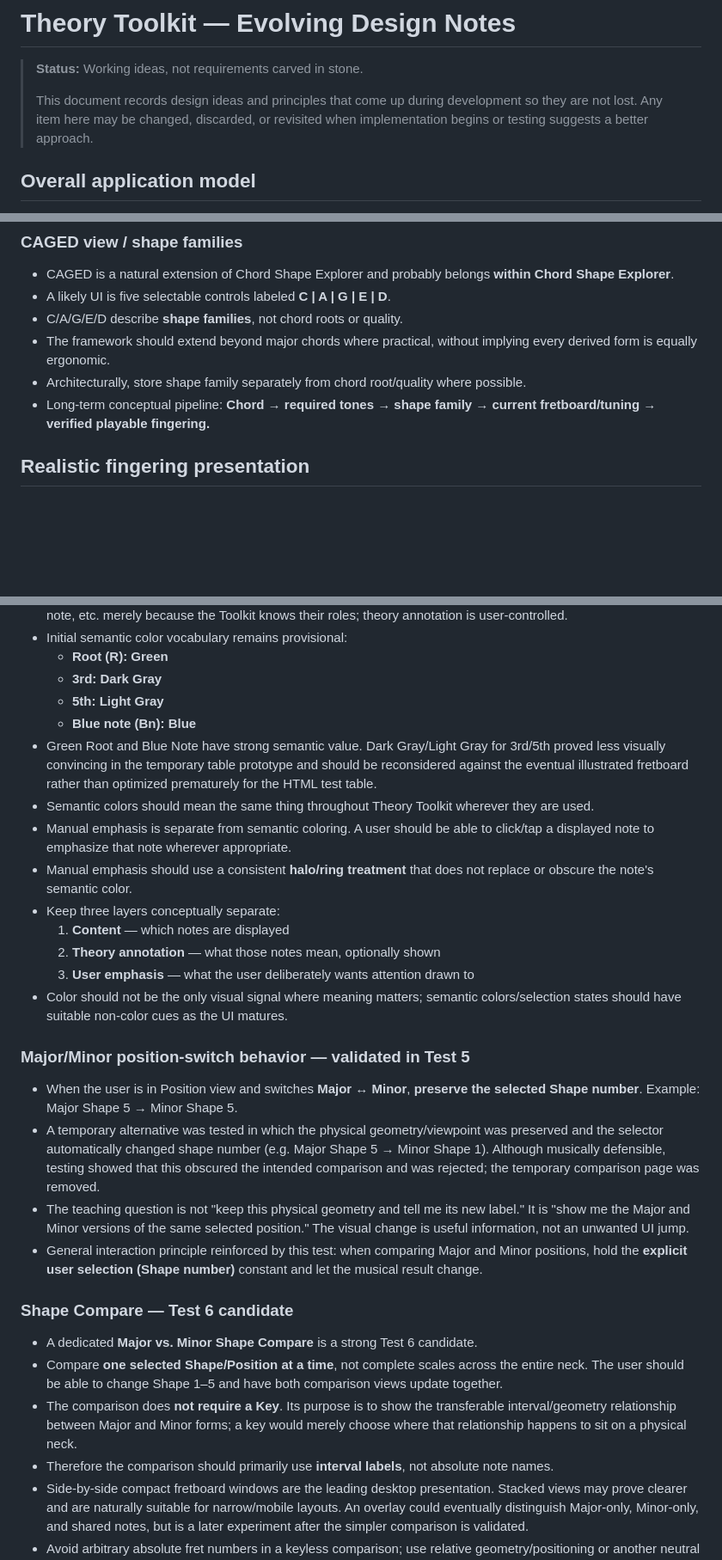
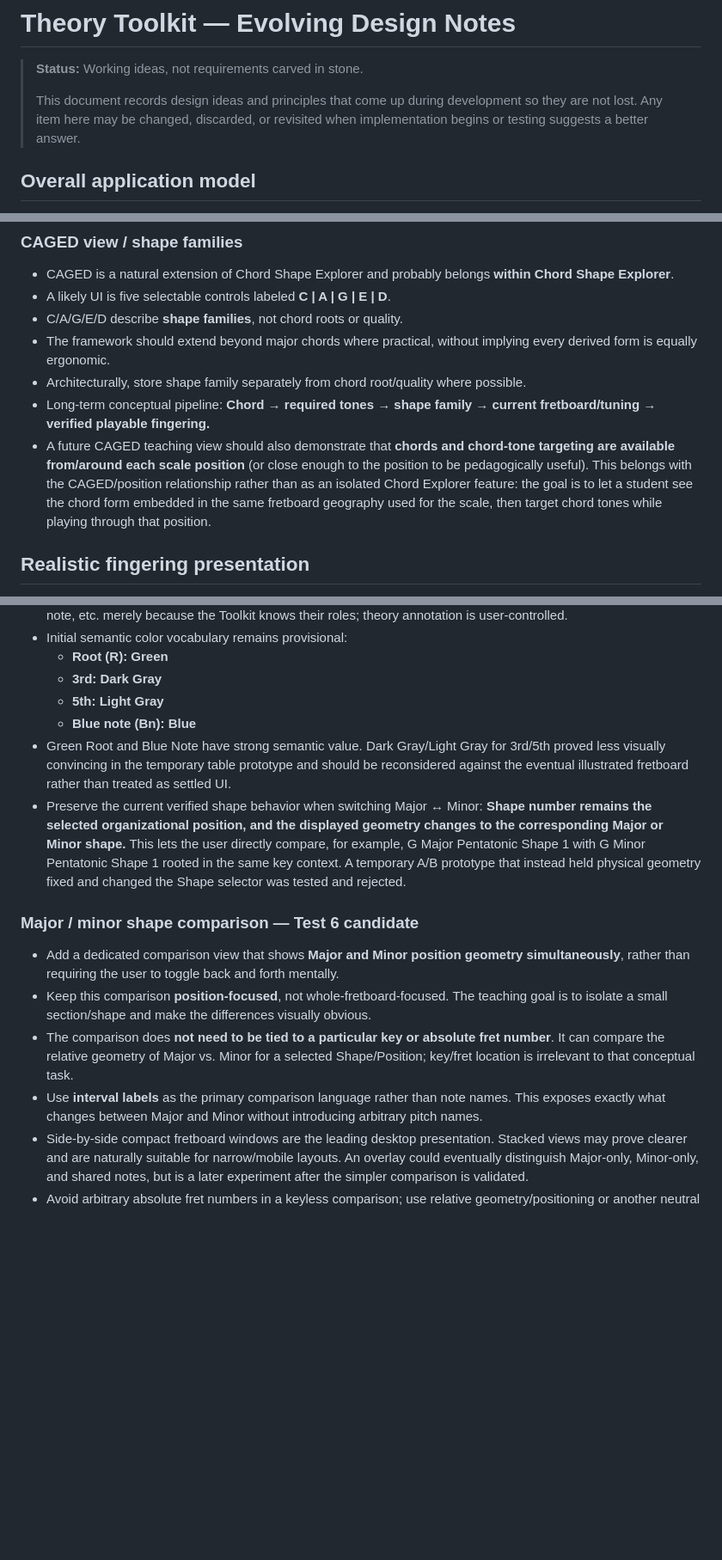
Before and after one commit to smallroomloudstories-glitch/Theory-Toolkit, a Markdown page: docs/design-notes.md, 3 parts joined by grey strips. Shown at 86% size. GitHub-like rendering; blank space fills up the shorter version.

Commit message:
Update design notes with validated feedback workflow

```diff
--- a/docs/design-notes.md
+++ b/docs/design-notes.md
@@ -2,7 +2,7 @@
 
 > **Status:** Working ideas, not requirements carved in stone.
 >
-> This document records design ideas and principles that come up during development so they are not lost. Any item here may be changed, discarded, or revisited when implementation begins or testing suggests a better approach.
+> This document records design ideas and principles that come up during development so they are not lost. Any item here may be changed, discarded, or revisited when implementation begins or testing suggests a better answer.
 
 ## Overall application model
 
@@ -89,6 +89,7 @@
 - The framework should extend beyond major chords where practical, without implying every derived form is equally ergonomic.
 - Architecturally, store shape family separately from chord root/quality where possible.
 - Long-term conceptual pipeline: **Chord → required tones → shape family → current fretboard/tuning → verified playable fingering.**
+- A future CAGED teaching view should also demonstrate that **chords and chord-tone targeting are available from/around each scale position** (or close enough to the position to be pedagogically useful). This belongs with the CAGED/position relationship rather than as an isolated Chord Explorer feature: the goal is to let a student see the chord form embedded in the same fretboard geography used for the scale, then target chord tones while playing through that position.
 
 ## Realistic fingering presentation
 
@@ -194,29 +195,15 @@
   - **3rd: Dark Gray**
   - **5th: Light Gray**
   - **Blue note (Bn): Blue**
-- Green Root and Blue Note have strong semantic value. Dark Gray/Light Gray for 3rd/5th proved less visually convincing in the temporary table prototype and should be reconsidered against the eventual illustrated fretboard rather than optimized prematurely for the HTML test table.
-- Semantic colors should mean the same thing throughout Theory Toolkit wherever they are used.
-- Manual emphasis is separate from semantic coloring. A user should be able to click/tap a displayed note to emphasize that note wherever appropriate.
-- Manual emphasis should use a consistent **halo/ring treatment** that does not replace or obscure the note's semantic color.
-- Keep three layers conceptually separate:
-  1. **Content** — which notes are displayed
-  2. **Theory annotation** — what those notes mean, optionally shown
-  3. **User emphasis** — what the user deliberately wants attention drawn to
-- Color should not be the only visual signal where meaning matters; semantic colors/selection states should have suitable non-color cues as the UI matures.
+- Green Root and Blue Note have strong semantic value. Dark Gray/Light Gray for 3rd/5th proved less visually convincing in the temporary table prototype and should be reconsidered against the eventual illustrated fretboard rather than treated as settled UI.
+- Preserve the current verified shape behavior when switching Major ↔ Minor: **Shape number remains the selected organizational position, and the displayed geometry changes to the corresponding Major or Minor shape.** This lets the user directly compare, for example, G Major Pentatonic Shape 1 with G Minor Pentatonic Shape 1 rooted in the same key context. A temporary A/B prototype that instead held physical geometry fixed and changed the Shape selector was tested and rejected.
 
-### Major/Minor position-switch behavior — validated in Test 5
+### Major / minor shape comparison — Test 6 candidate
 
-- When the user is in Position view and switches **Major ↔ Minor**, **preserve the selected Shape number**. Example: Major Shape 5 → Minor Shape 5.
-- A temporary alternative was tested in which the physical geometry/viewpoint was preserved and the selector automatically changed shape number (e.g. Major Shape 5 → Minor Shape 1). Although musically defensible, testing showed that this obscured the intended comparison and was rejected; the temporary comparison page was removed.
-- The teaching question is not "keep this physical geometry and tell me its new label." It is "show me the Major and Minor versions of the same selected position." The visual change is useful information, not an unwanted UI jump.
-- General interaction principle reinforced by this test: when comparing Major and Minor positions, hold the **explicit user selection (Shape number)** constant and let the musical result change.
-
-### Shape Compare — Test 6 candidate
-
-- A dedicated **Major vs. Minor Shape Compare** is a strong Test 6 candidate.
-- Compare **one selected Shape/Position at a time**, not complete scales across the entire neck. The user should be able to change Shape 1–5 and have both comparison views update together.
-- The comparison does **not require a Key**. Its purpose is to show the transferable interval/geometry relationship between Major and Minor forms; a key would merely choose where that relationship happens to sit on a physical neck.
-- Therefore the comparison should primarily use **interval labels**, not absolute note names.
+- Add a dedicated comparison view that shows **Major and Minor position geometry simultaneously**, rather than requiring the user to toggle back and forth mentally.
+- Keep this comparison **position-focused**, not whole-fretboard-focused. The teaching goal is to isolate a small section/shape and make the differences visually obvious.
+- The comparison does **not need to be tied to a particular key or absolute fret number**. It can compare the relative geometry of Major vs. Minor for a selected Shape/Position; key/fret location is irrelevant to that conceptual task.
+- Use **interval labels** as the primary comparison language rather than note names. This exposes exactly what changes between Major and Minor without introducing arbitrary pitch names.
 - Side-by-side compact fretboard windows are the leading desktop presentation. Stacked views may prove clearer and are naturally suitable for narrow/mobile layouts. An overlay could eventually distinguish Major-only, Minor-only, and shared notes, but is a later experiment after the simpler comparison is validated.
 - Avoid arbitrary absolute fret numbers in a keyless comparison; use relative geometry/positioning or another neutral presentation.
 - This comparison also provides a gentle conceptual bridge into **parallel modes**: keep the tonic/root concept fixed and compare changing interval structures.
```
Also changed, not shown: other parts of docs/design-notes.md (+20 -8 lines).
